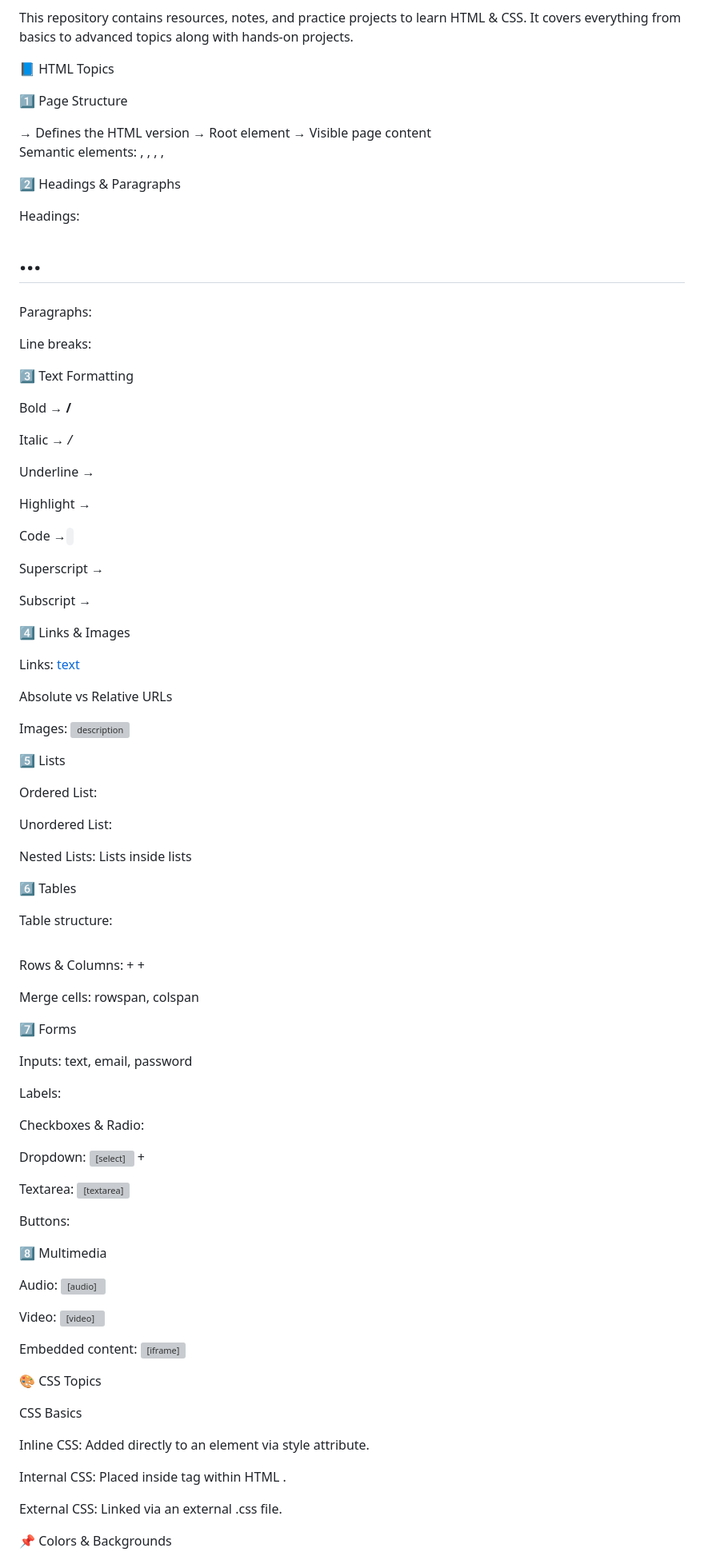
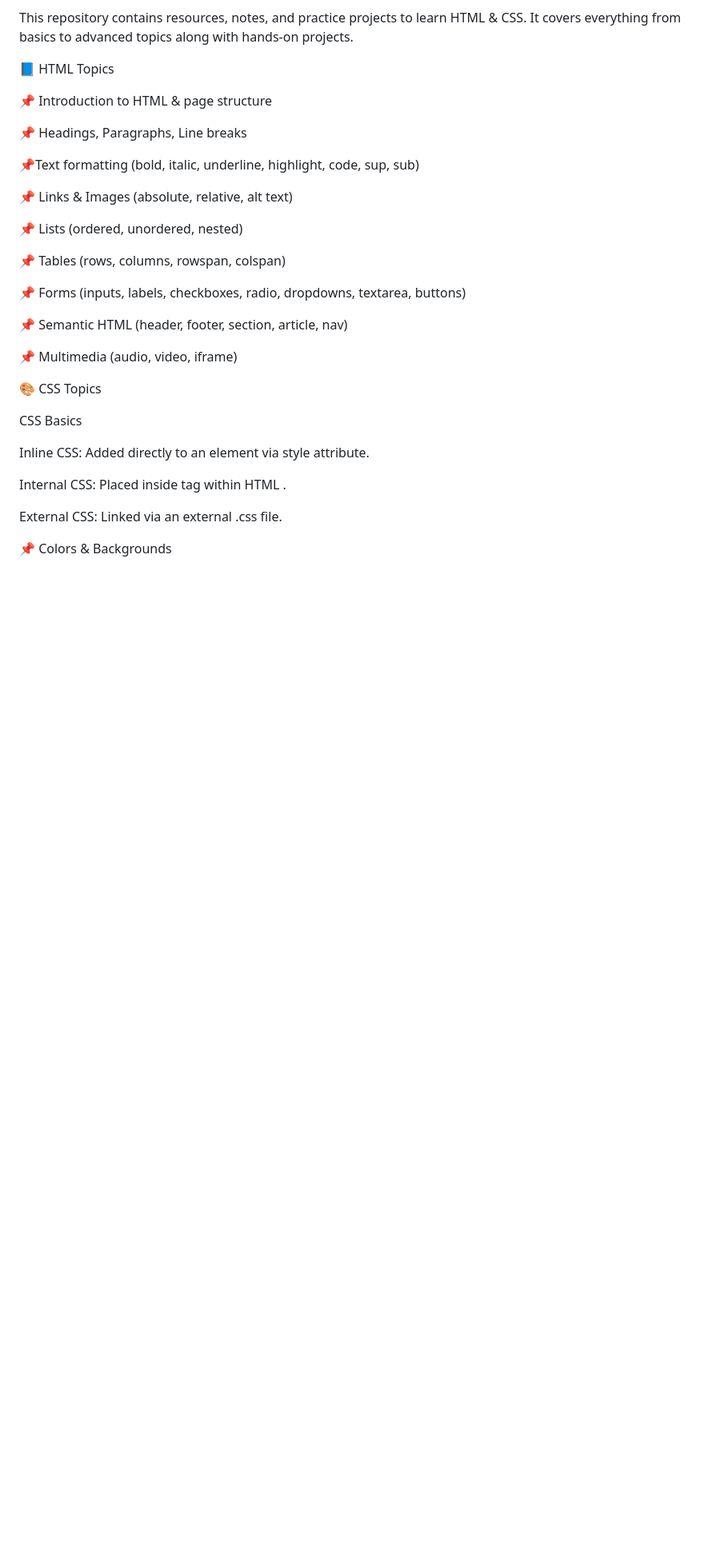
Before and after one commit to paras941/Web-dev-Learning, a Markdown page: README.md, the part around the change. Shown: that part at 80% size. GitHub-like rendering; blank space fills up the shorter version; grey boxes are pictures that could not be loaded.

```diff
--- a/README.md
+++ b/README.md
@@ -5,87 +5,24 @@ It covers everything from basics to advanced topics along with hands-on projects
 
 📘 HTML Topics
 
-1️⃣ Page Structure
+   📌 Introduction to HTML & page structure
 
-<!DOCTYPE html> → Defines the HTML version
+   📌 Headings, Paragraphs, Line breaks
 
-<html> → Root element
+   📌Text formatting (bold, italic, underline, highlight, code, sup, sub)
 
-<head> → Metadata, title, links to CSS/JS
+   📌 Links & Images (absolute, relative, alt text)
 
-<body> → Visible page content
+   📌 Lists (ordered, unordered, nested)
 
-Semantic elements: <header>, <footer>, <section>, <article>, <nav>
+   📌 Tables (rows, columns, rowspan, colspan)
 
-2️⃣ Headings & Paragraphs
+   📌 Forms (inputs, labels, checkboxes, radio, dropdowns, textarea, buttons)
 
-Headings: <h1> … <h6>
+   📌 Semantic HTML (header, footer, section, article, nav)
 
-Paragraphs: <p>
+   📌 Multimedia (audio, video, iframe)
 
-Line breaks: <br>
-
-3️⃣ Text Formatting
-
-Bold → <b> / <strong>
-
-Italic → <i> / <em>
-
-Underline → <u>
-
-Highlight → <mark>
-
-Code → <code>
-
-Superscript → <sup>
-
-Subscript → <sub>
-
-4️⃣ Links & Images
-
-Links: <a href="url">text</a>
-
-Absolute vs Relative URLs
-
-Images: <img src="path" alt="description">
-
-5️⃣ Lists
-
-Ordered List: <ol>
-
-Unordered List: <ul>
-
-Nested Lists: Lists inside lists
-
-6️⃣ Tables
-
-Table structure: <table>
-
-Rows & Columns: <tr> + <td> + <th>
-
-Merge cells: rowspan, colspan
-
-7️⃣ Forms
-
-Inputs: text, email, password
-
-Labels: <label>
-
-Checkboxes & Radio: <input type="checkbox/radio">
-
-Dropdown: <select> + <option>
-
-Textarea: <textarea>
-
-Buttons: <button>
-
-8️⃣ Multimedia
-
-Audio: <audio>
-
-Video: <video>
-
-Embedded content: <iframe>
 
 🎨 CSS Topics
 
```
